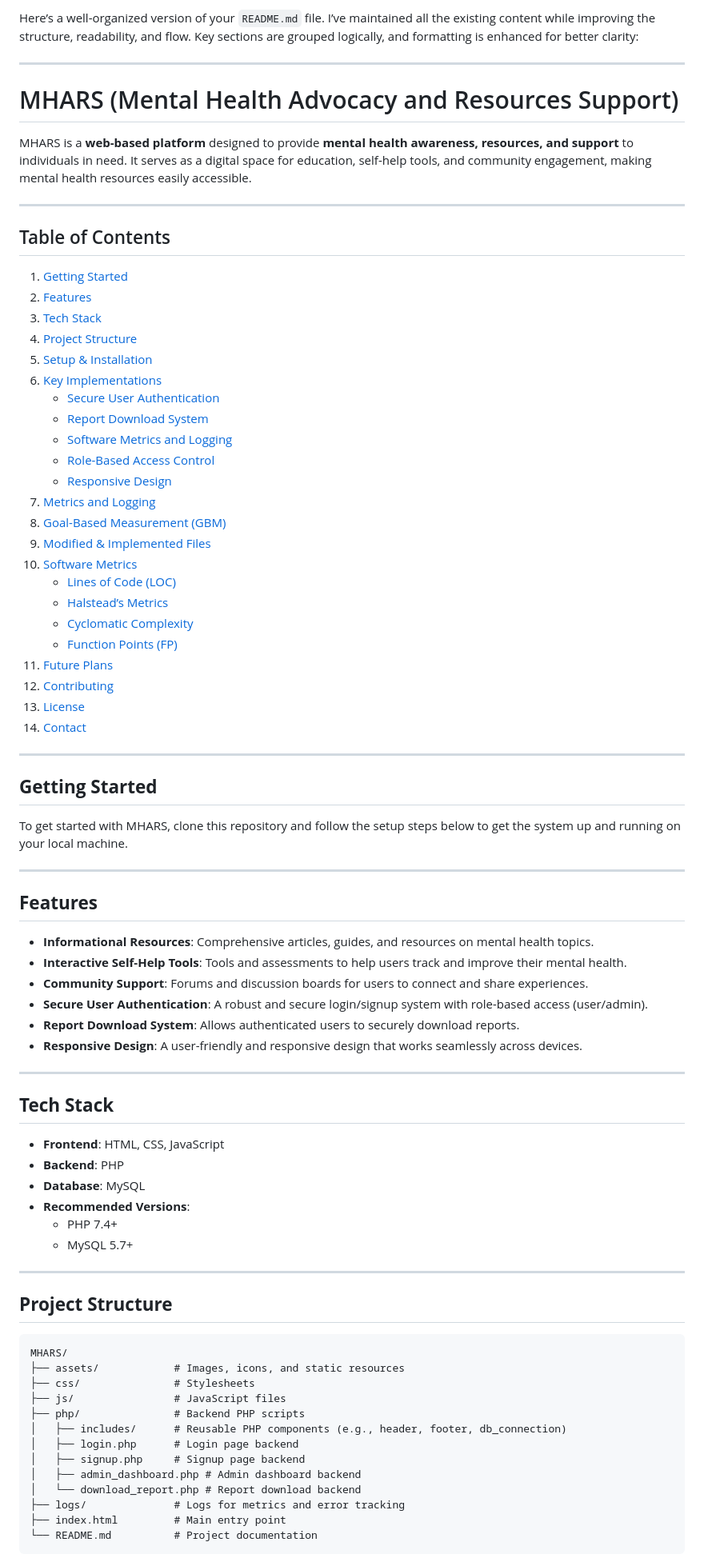
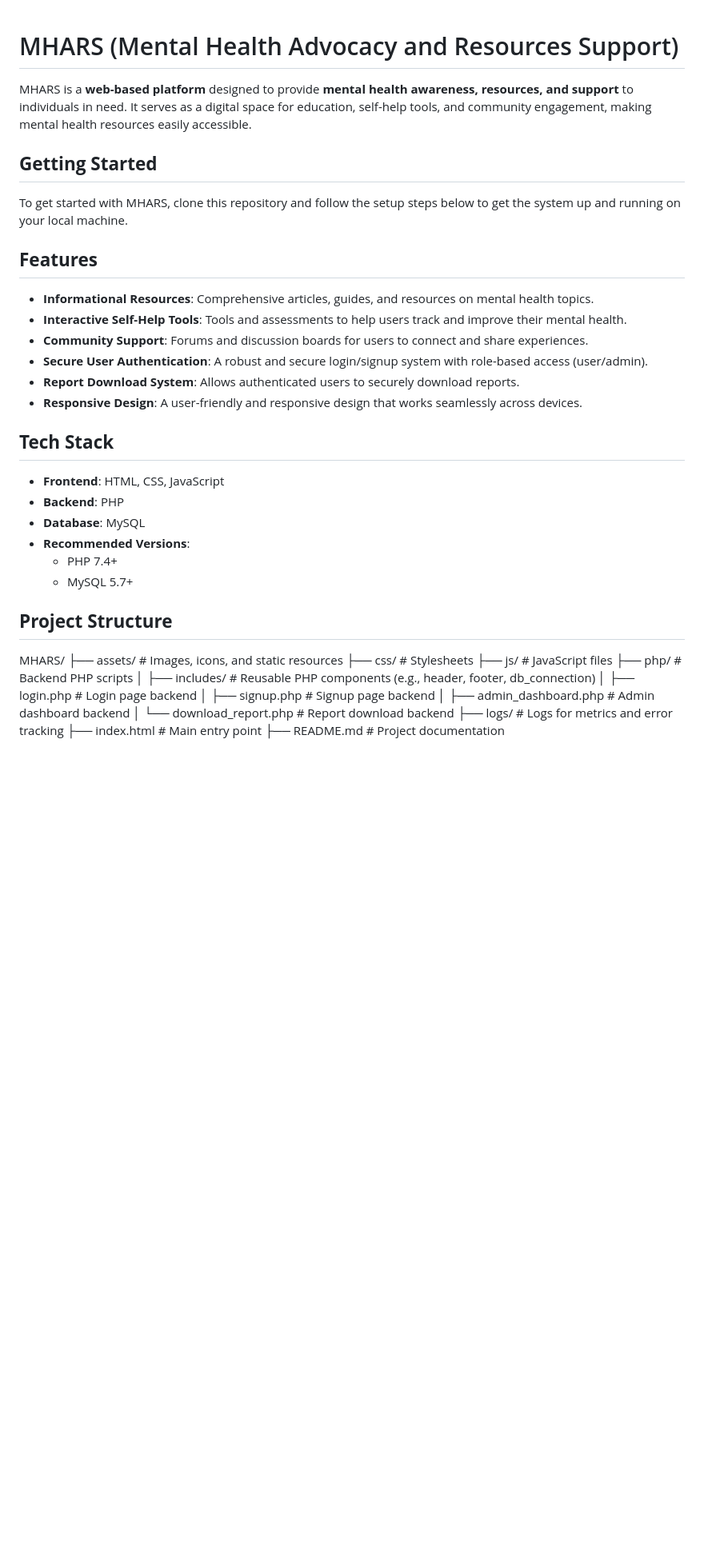
Before and after one commit to kamukamaosbertl/MENTAL-HEALTH-SYSTEM-GROUP-3, a Markdown page: README.md, the part around one of its changes. Shown at 80% size. Drawn GitHub-style; blank space fills up the shorter version.

````diff
--- a/README.md
+++ b/README.md
@@ -1,48 +1,16 @@
-Here’s a well-organized version of your `README.md` file. I’ve maintained all the existing content while improving the structure, readability, and flow. Key sections are grouped logically, and formatting is enhanced for better clarity:
-
----
-
 # MHARS (Mental Health Advocacy and Resources Support)
 
 MHARS is a **web-based platform** designed to provide **mental health awareness, resources, and support** to individuals in need. It serves as a digital space for education, self-help tools, and community engagement, making mental health resources easily accessible.
 
----
 
-## Table of Contents
-1. [Getting Started](#getting-started)
-2. [Features](#features)
-3. [Tech Stack](#tech-stack)
-4. [Project Structure](#project-structure)
-5. [Setup & Installation](#setup--installation)
-6. [Key Implementations](#key-implementations)
-   - [Secure User Authentication](#secure-user-authentication)
-   - [Report Download System](#report-download-system)
-   - [Software Metrics and Logging](#software-metrics-and-logging)
-   - [Role-Based Access Control](#role-based-access-control)
-   - [Responsive Design](#responsive-design)
-7. [Metrics and Logging](#metrics-and-logging)
-8. [Goal-Based Measurement (GBM)](#goal-based-measurement-gbm)
-9. [Modified & Implemented Files](#modified--implemented-files)
-10. [Software Metrics](#software-metrics)
-    - [Lines of Code (LOC)](#lines-of-code-loc)
-    - [Halstead’s Metrics](#halsteads-metrics)
-    - [Cyclomatic Complexity](#cyclomatic-complexity)
-    - [Function Points (FP)](#function-points-fp)
-11. [Future Plans](#future-plans)
-12. [Contributing](#contributing)
-13. [License](#license)
-14. [Contact](#contact)
-
----
 
 ## **Getting Started**
 
 To get started with MHARS, clone this repository and follow the setup steps below to get the system up and running on your local machine.
 
----
+
 
 ## **Features**
-
 - **Informational Resources**: Comprehensive articles, guides, and resources on mental health topics.
 - **Interactive Self-Help Tools**: Tools and assessments to help users track and improve their mental health.
 - **Community Support**: Forums and discussion boards for users to connect and share experiences.
@@ -50,10 +18,9 @@ To get started with MHARS, clone this repository and follow the setup steps belo
 - **Report Download System**: Allows authenticated users to securely download reports.
 - **Responsive Design**: A user-friendly and responsive design that works seamlessly across devices.
 
----
+
 
 ## **Tech Stack**
-
 - **Frontend**: HTML, CSS, JavaScript
 - **Backend**: PHP
 - **Database**: MySQL
@@ -61,23 +28,21 @@ To get started with MHARS, clone this repository and follow the setup steps belo
   - PHP 7.4+
   - MySQL 5.7+
 
----
+
 
 ## **Project Structure**
+MHARS/
+├── assets/ # Images, icons, and static resources
+├── css/ # Stylesheets
+├── js/ # JavaScript files
+├── php/ # Backend PHP scripts
+│ ├── includes/ # Reusable PHP components (e.g., header, footer, db_connection)
+│ ├── login.php # Login page backend
+│ ├── signup.php # Signup page backend
+│ ├── admin_dashboard.php # Admin dashboard backend
+│ └── download_report.php # Report download backend
+├── logs/ # Logs for metrics and error tracking
+├── index.html # Main entry point
+├── README.md # Project documentation
 
-```
-MHARS/
-├── assets/            # Images, icons, and static resources
-├── css/               # Stylesheets
-├── js/                # JavaScript files
-├── php/               # Backend PHP scripts
-│   ├── includes/      # Reusable PHP components (e.g., header, footer, db_connection)
-│   ├── login.php      # Login page backend
-│   ├── signup.php     # Signup page backend
-│   ├── admin_dashboard.php # Admin dashboard backend
-│   └── download_report.php # Report download backend
-├── logs/              # Logs for metrics and error tracking
-├── index.html         # Main entry point
-└── README.md          # Project documentation
-```
 
````
Also changed, not shown: other parts of README.md (+203 -131 lines).
